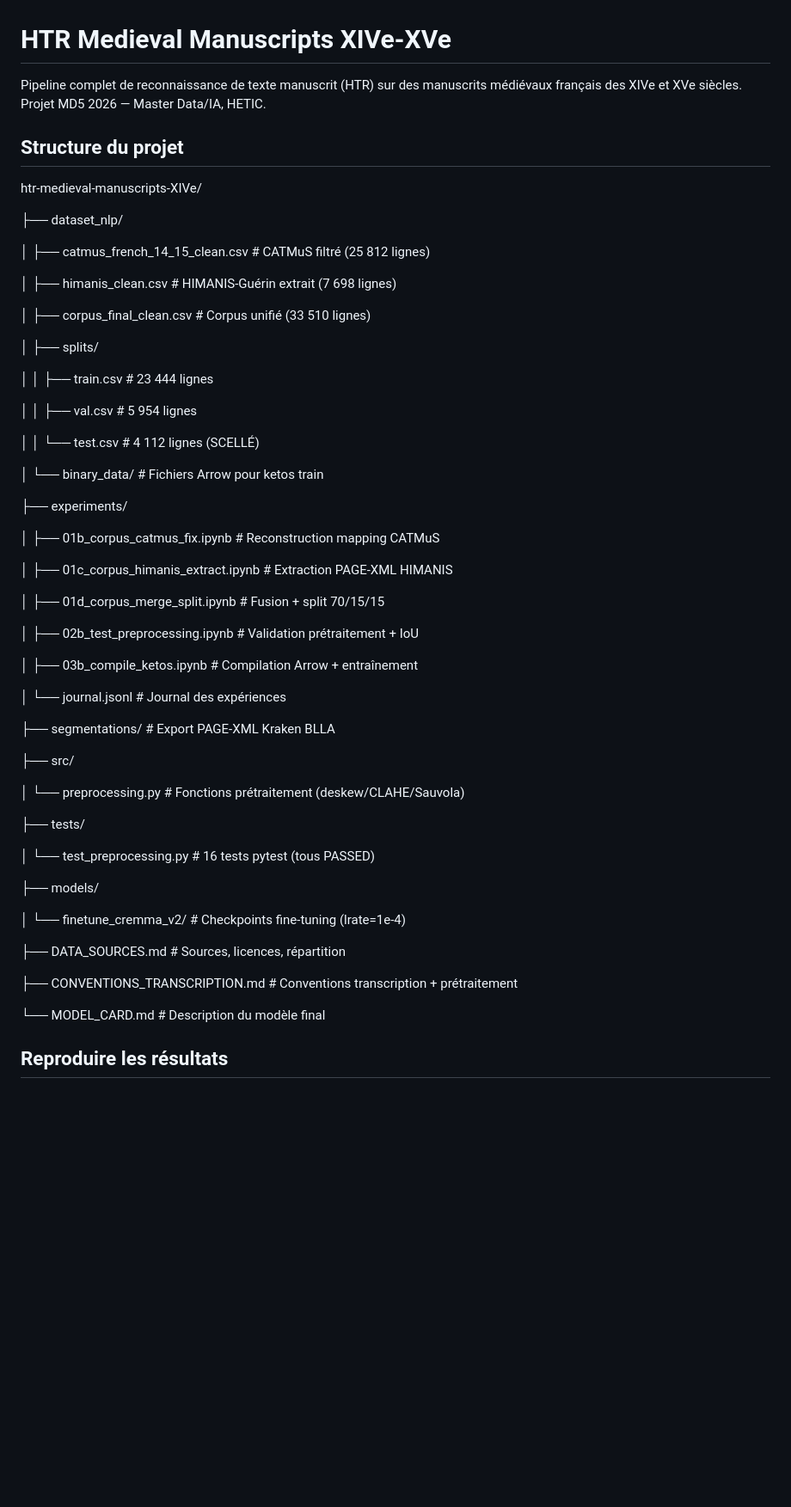
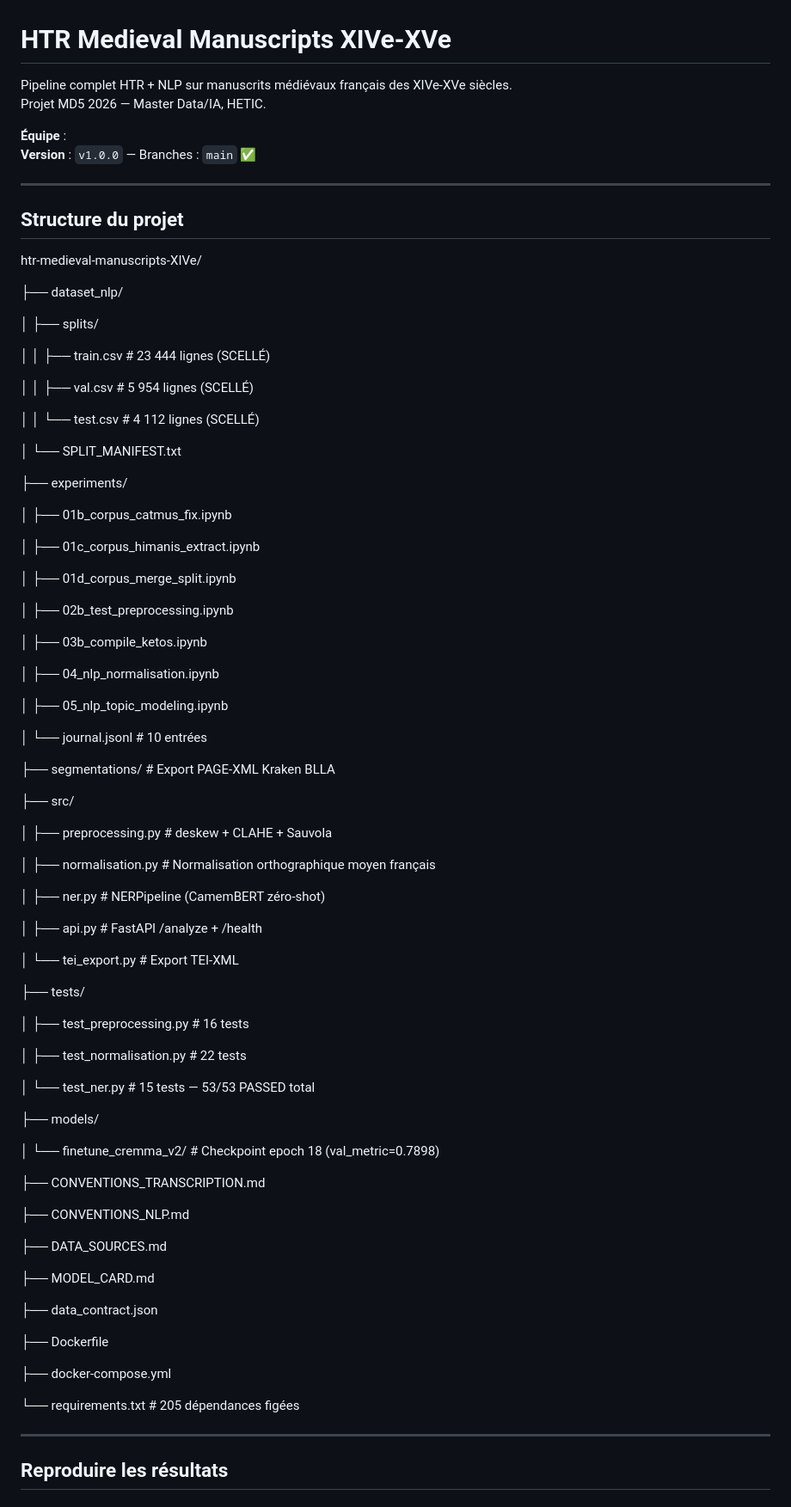
Before and after one commit to justmarruecos/htr-medieval-manuscripts-XIVe, a Markdown page: README.md, the part around one of its changes. Shown at 86% size. Rendered like a GitHub page; blank space fills up the shorter version.

```diff
--- a/README.md
+++ b/README.md
@@ -1,7 +1,12 @@
 # HTR Medieval Manuscripts XIVe-XVe
 
-Pipeline complet de reconnaissance de texte manuscrit (HTR) sur des manuscrits
-médiévaux français des XIVe et XVe siècles. Projet MD5 2026 — Master Data/IA, HETIC.
+Pipeline complet HTR + NLP sur manuscrits médiévaux français des XIVe-XVe siècles.
+Projet MD5 2026 — Master Data/IA, HETIC.
+
+**Équipe** :
+**Version** : `v1.0.0` — Branches : `main` ✅
+
+---
 
 ## Structure du projet
 
@@ -9,55 +14,77 @@ htr-medieval-manuscripts-XIVe/
 
 ├── dataset_nlp/
 
-│   ├── catmus_french_14_15_clean.csv   # CATMuS filtré (25 812 lignes)
-
-│   ├── himanis_clean.csv               # HIMANIS-Guérin extrait (7 698 lignes)
-
-│   ├── corpus_final_clean.csv          # Corpus unifié (33 510 lignes)
-
 │   ├── splits/
 
-│   │   ├── train.csv                   # 23 444 lignes
+│   │   ├── train.csv                      # 23 444 lignes (SCELLÉ)
 
-│   │   ├── val.csv                     # 5 954 lignes
+│   │   ├── val.csv                        # 5 954 lignes  (SCELLÉ)
 
-│   │   └── test.csv                    # 4 112 lignes (SCELLÉ)
+│   │   └── test.csv                       # 4 112 lignes  (SCELLÉ)
 
-│   └── binary_data/                    # Fichiers Arrow pour ketos train
+│   └── SPLIT_MANIFEST.txt
 
 ├── experiments/
 
-│   ├── 01b_corpus_catmus_fix.ipynb     # Reconstruction mapping CATMuS
+│   ├── 01b_corpus_catmus_fix.ipynb
 
-│   ├── 01c_corpus_himanis_extract.ipynb # Extraction PAGE-XML HIMANIS
+│   ├── 01c_corpus_himanis_extract.ipynb
 
-│   ├── 01d_corpus_merge_split.ipynb    # Fusion + split 70/15/15
+│   ├── 01d_corpus_merge_split.ipynb
 
-│   ├── 02b_test_preprocessing.ipynb    # Validation prétraitement + IoU
+│   ├── 02b_test_preprocessing.ipynb
 
-│   ├── 03b_compile_ketos.ipynb         # Compilation Arrow + entraînement
+│   ├── 03b_compile_ketos.ipynb
 
-│   └── journal.jsonl                   # Journal des expériences
+│   ├── 04_nlp_normalisation.ipynb
 
-├── segmentations/                      # Export PAGE-XML Kraken BLLA
+│   ├── 05_nlp_topic_modeling.ipynb
+
+│   └── journal.jsonl                      # 10 entrées
+
+├── segmentations/                         # Export PAGE-XML Kraken BLLA
 
 ├── src/
 
-│   └── preprocessing.py               # Fonctions prétraitement (deskew/CLAHE/Sauvola)
+│   ├── preprocessing.py                   # deskew + CLAHE + Sauvola
+
+│   ├── normalisation.py                   # Normalisation orthographique moyen français
+
+│   ├── ner.py                             # NERPipeline (CamemBERT zéro-shot)
+
+│   ├── api.py                             # FastAPI /analyze + /health
+
+│   └── tei_export.py                      # Export TEI-XML
 
 ├── tests/
 
-│   └── test_preprocessing.py          # 16 tests pytest (tous PASSED)
+│   ├── test_preprocessing.py              # 16 tests
+
+│   ├── test_normalisation.py              # 22 tests
+
+│   └── test_ner.py                        # 15 tests — 53/53 PASSED total
 
 ├── models/
 
-│   └── finetune_cremma_v2/            # Checkpoints fine-tuning (lrate=1e-4)
+│   └── finetune_cremma_v2/                # Checkpoint epoch 18 (val_metric=0.7898)
 
-├── DATA_SOURCES.md                    # Sources, licences, répartition
+├── CONVENTIONS_TRANSCRIPTION.md
 
-├── CONVENTIONS_TRANSCRIPTION.md       # Conventions transcription + prétraitement
+├── CONVENTIONS_NLP.md
 
-└── MODEL_CARD.md                      # Description du modèle final
+├── DATA_SOURCES.md
+
+├── MODEL_CARD.md
+
+├── data_contract.json
+
+├── Dockerfile
+
+├── docker-compose.yml
+
+└── requirements.txt                       # 205 dépendances figées
+
+---
 
 ## Reproduire les résultats
 
```
Also changed, not shown: other parts of README.md (+98 -38 lines), MODEL_CARD.md (+112 -54 lines).
